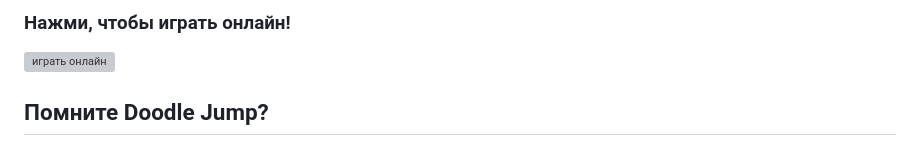
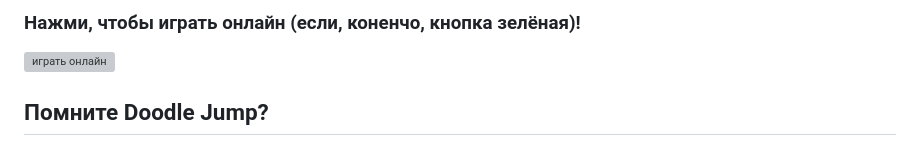
Before and after one commit to Auzmit/My_Prig-skok, a Markdown page: README.md, the part around the change printed below. GitHub-like rendering; grey boxes are pictures that could not be loaded.

```diff
--- a/README.md
+++ b/README.md
@@ -1,4 +1,4 @@
-### Нажми, чтобы играть онлайн!
+### Нажми, чтобы играть онлайн (если, коненчо, кнопка зелёная)!
 [![играть онлайн](https://img.shields.io/website?style=plastic&url=https%3A%2F%2Fauzmit.github.io%2FHexlet-Practice_31-group%2F)](https://auzmit.github.io/My_Prig-skok/)
 
 ## Помните Doodle Jump?
```
Also changed, not shown: other parts of README.md (+3 -0 lines).
